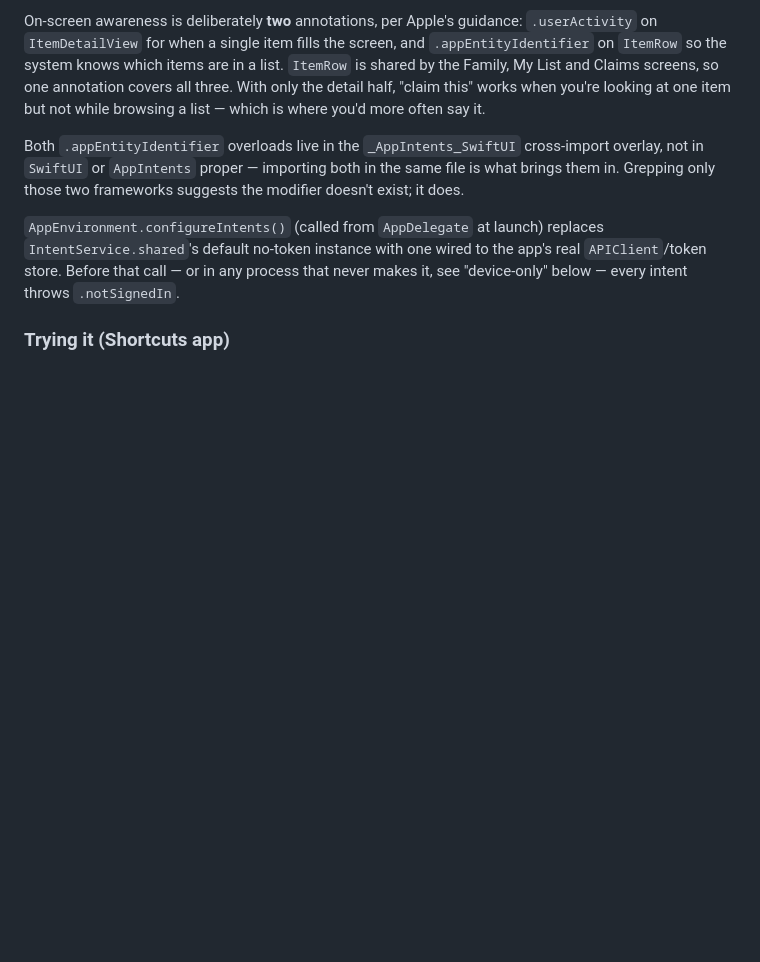
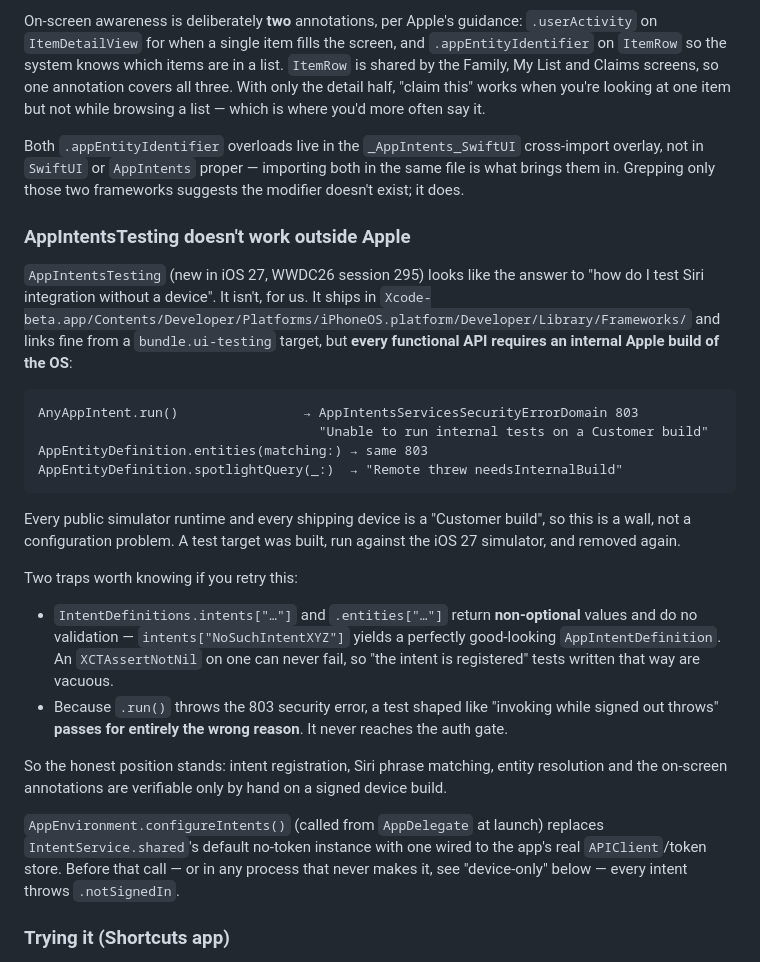
Before and after one commit to ssk42/flask-wishlist-site, a Markdown page: ios/README.md, the part around the change. Rendered like a GitHub page; blank space fills up the shorter version.

Commit message:
docs(ios): record that AppIntentsTesting needs an internal Apple build
Tried to close the "Siri integration is only verifiable on a device" gap with
AppIntentsTesting (iOS 27, WWDC26 session 295). It links and builds from a
ui-testing target, but every functional API refuses to run on a Customer build:
run() and entities(matching:) throw AppIntentsServicesSecurityErrorDomain 803
"Unable to run internal tests on a Customer build", and spotlightQuery reports
needsInternalBuild. Every public simulator runtime and shipping device is a
Customer build, so this is a wall rather than a misconfiguration.

The target was built, run against the iOS 27 simulator, and removed; project.yml
nets to no change. What is left behind is the writeup, including the two traps
that made the attempt look briefly successful: the definition subscripts are
non-optional and unvalidated, so registration assertions are vacuous, and the
803 error makes a signed-out invocation test pass for the wrong reason.

Co-Authored-By: Claude Fable 5 <noreply@anthropic.com>

````diff
--- a/ios/README.md
+++ b/ios/README.md
@@ -150,6 +150,39 @@ cross-import overlay, not in `SwiftUI` or `AppIntents` proper — importing both
 in the same file is what brings them in. Grepping only those two frameworks
 suggests the modifier doesn't exist; it does.
 
+### AppIntentsTesting doesn't work outside Apple
+
+`AppIntentsTesting` (new in iOS 27, WWDC26 session 295) looks like the answer to
+"how do I test Siri integration without a device". It isn't, for us. It ships in
+`Xcode-beta.app/Contents/Developer/Platforms/iPhoneOS.platform/Developer/Library/Frameworks/`
+and links fine from a `bundle.ui-testing` target, but **every functional API
+requires an internal Apple build of the OS**:
+
+```
+AnyAppIntent.run()                → AppIntentsServicesSecurityErrorDomain 803
+                                    "Unable to run internal tests on a Customer build"
+AppEntityDefinition.entities(matching:) → same 803
+AppEntityDefinition.spotlightQuery(_:)  → "Remote threw needsInternalBuild"
+```
+
+Every public simulator runtime and every shipping device is a "Customer build",
+so this is a wall, not a configuration problem. A test target was built, run
+against the iOS 27 simulator, and removed again.
+
+Two traps worth knowing if you retry this:
+
+- `IntentDefinitions.intents["…"]` and `.entities["…"]` return **non-optional**
+  values and do no validation — `intents["NoSuchIntentXYZ"]` yields a perfectly
+  good-looking `AppIntentDefinition`. An `XCTAssertNotNil` on one can never
+  fail, so "the intent is registered" tests written that way are vacuous.
+- Because `.run()` throws the 803 security error, a test shaped like
+  "invoking while signed out throws" **passes for entirely the wrong reason**.
+  It never reaches the auth gate.
+
+So the honest position stands: intent registration, Siri phrase matching, entity
+resolution and the on-screen annotations are verifiable only by hand on a signed
+device build.
+
 `AppEnvironment.configureIntents()` (called from `AppDelegate` at launch)
 replaces `IntentService.shared`'s default no-token instance with one wired to
 the app's real `APIClient`/token store. Before that call — or in any process
````
